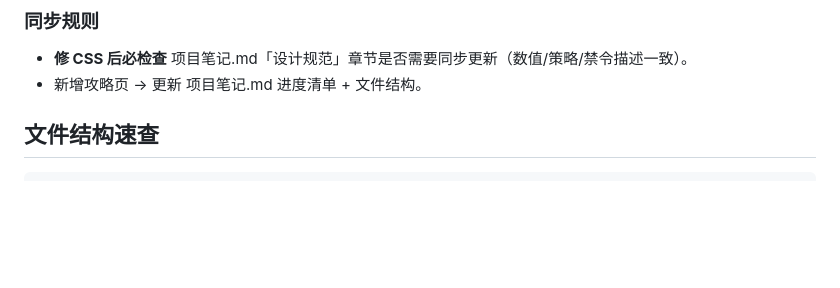
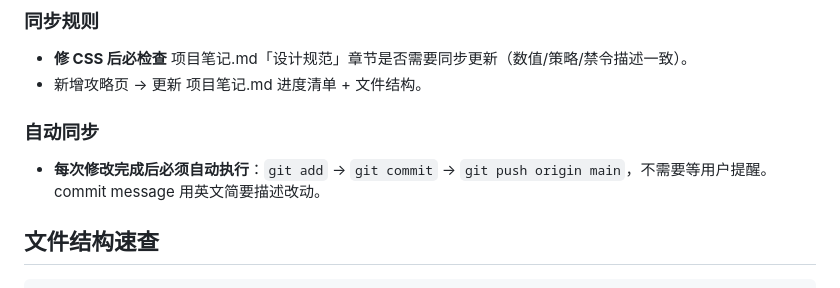
Before and after one commit to zhengfang328-gif/china-travel-os, a Markdown page: RULES.md, the part around the change. GitHub-like rendering; blank space fills up the shorter version.

Commit message:
docs: add auto-git-sync rule to RULES.md for cross-machine portability

```diff
--- a/RULES.md
+++ b/RULES.md
@@ -29,6 +29,9 @@ Static HTML/CSS, mobile-first, deployed via GitHub Pages / Netlify.
 ### 同步规则
 - **修 CSS 后必检查** 项目笔记.md「设计规范」章节是否需要同步更新（数值/策略/禁令描述一致）。
 - 新增攻略页 → 更新 项目笔记.md 进度清单 + 文件结构。
+
+### 自动同步
+- **每次修改完成后必须自动执行**：`git add` → `git commit` → `git push origin main`，不需要等用户提醒。commit message 用英文简要描述改动。
 
 ## 文件结构速查
 
```
